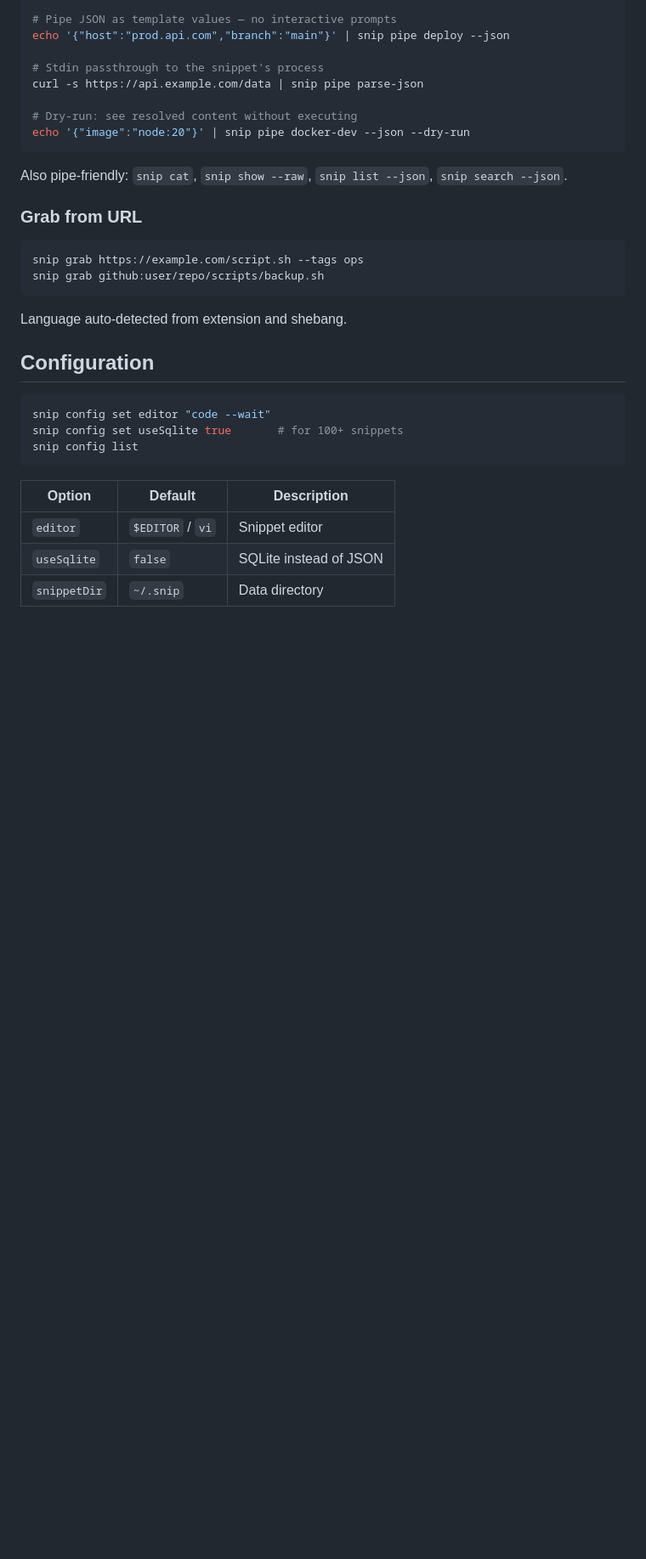
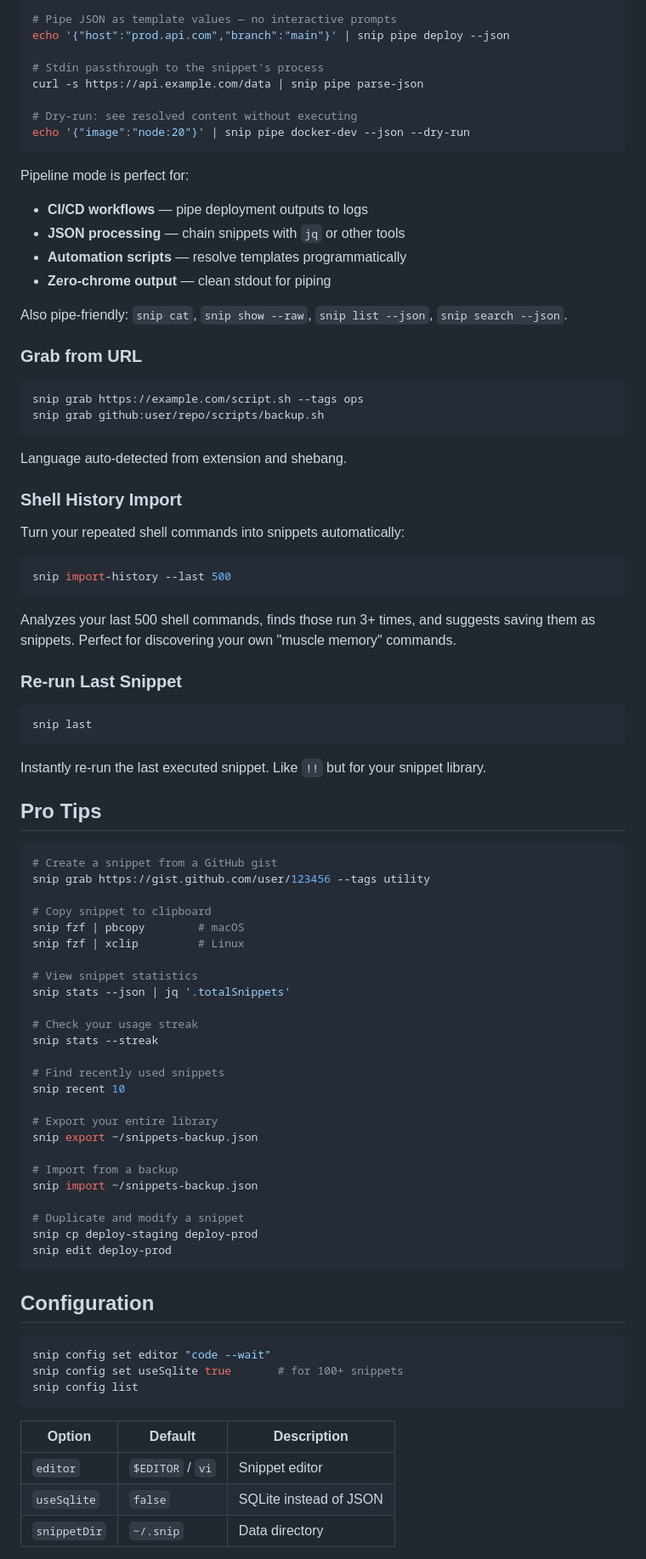
Before and after one commit to Bharath-code/snip, a Markdown page: README.md, the part around one of its changes. Shown at 85% size. Drawn GitHub-style; blank space fills up the shorter version.

Commit message:
docs: update README with new configuration section, add `snip init` setup instructions, and enhance command descriptions for better clarity

````diff
--- a/README.md
+++ b/README.md
@@ -225,6 +263,12 @@ curl -s https://api.example.com/data | snip pipe parse-json
 echo '{"image":"node:20"}' | snip pipe docker-dev --json --dry-run
 ```
 
+Pipeline mode is perfect for:
+- **CI/CD workflows** — pipe deployment outputs to logs
+- **JSON processing** — chain snippets with `jq` or other tools
+- **Automation scripts** — resolve templates programmatically
+- **Zero-chrome output** — clean stdout for piping
+
 Also pipe-friendly: `snip cat`, `snip show --raw`, `snip list --json`, `snip search --json`.
 
 ### Grab from URL
@@ -235,6 +279,54 @@ snip grab github:user/repo/scripts/backup.sh
 ```
 
 Language auto-detected from extension and shebang.
+
+### Shell History Import
+
+Turn your repeated shell commands into snippets automatically:
+
+```bash
+snip import-history --last 500
+```
+
+Analyzes your last 500 shell commands, finds those run 3+ times, and suggests saving them as snippets. Perfect for discovering your own "muscle memory" commands.
+
+### Re-run Last Snippet
+
+```bash
+snip last
+```
+
+Instantly re-run the last executed snippet. Like `!!` but for your snippet library.
+
+## Pro Tips
+
+```bash
+# Create a snippet from a GitHub gist
+snip grab https://gist.github.com/user/123456 --tags utility
+
+# Copy snippet to clipboard
+snip fzf | pbcopy        # macOS
+snip fzf | xclip         # Linux
+
+# View snippet statistics
+snip stats --json | jq '.totalSnippets'
+
+# Check your usage streak
+snip stats --streak
+
+# Find recently used snippets
+snip recent 10
+
+# Export your entire library
+snip export ~/snippets-backup.json
+
+# Import from a backup
+snip import ~/snippets-backup.json
+
+# Duplicate and modify a snippet
+snip cp deploy-staging deploy-prod
+snip edit deploy-prod
+```
 
 ## Configuration
 
````
Also changed, not shown: other parts of README.md (+113 -15 lines).
